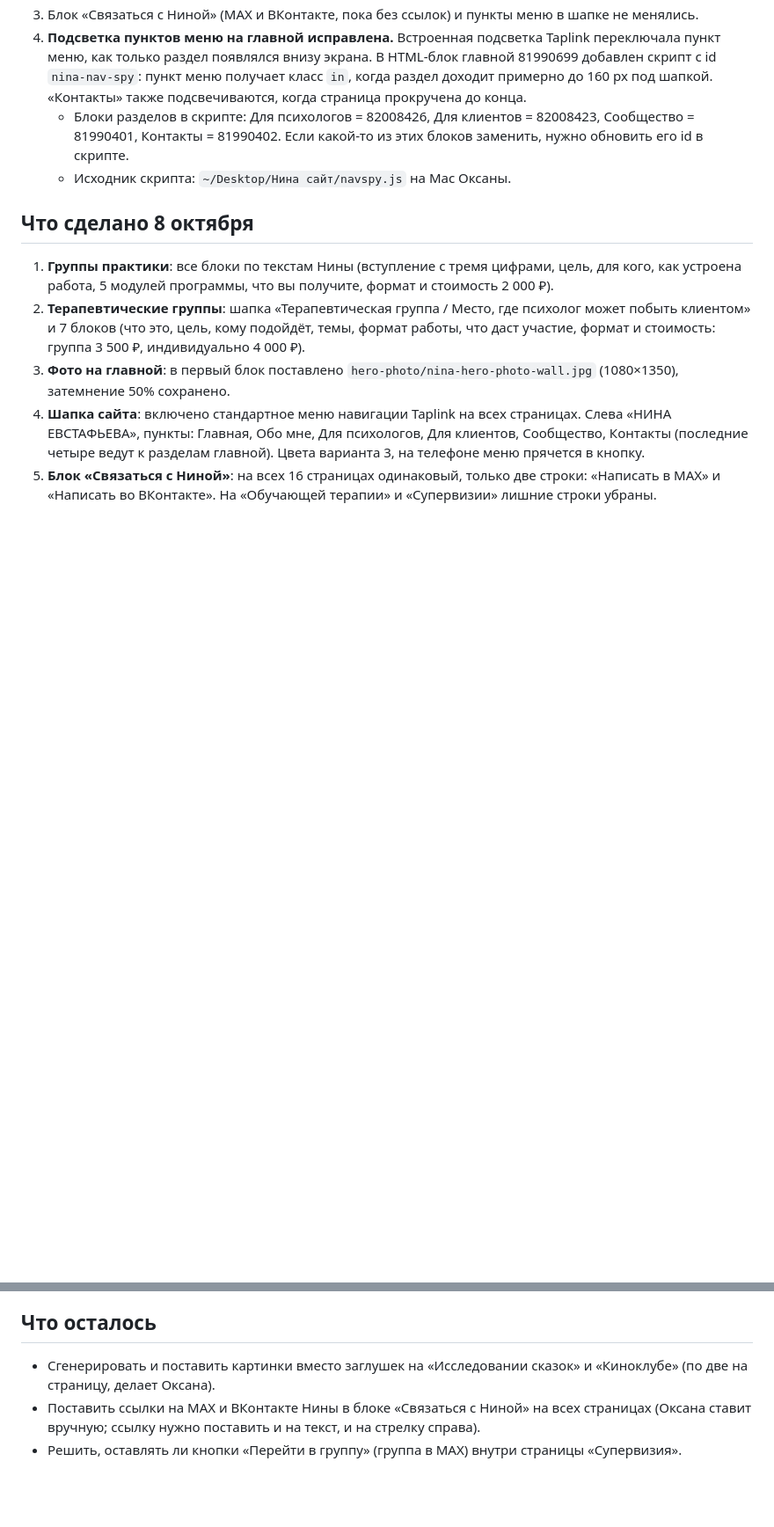
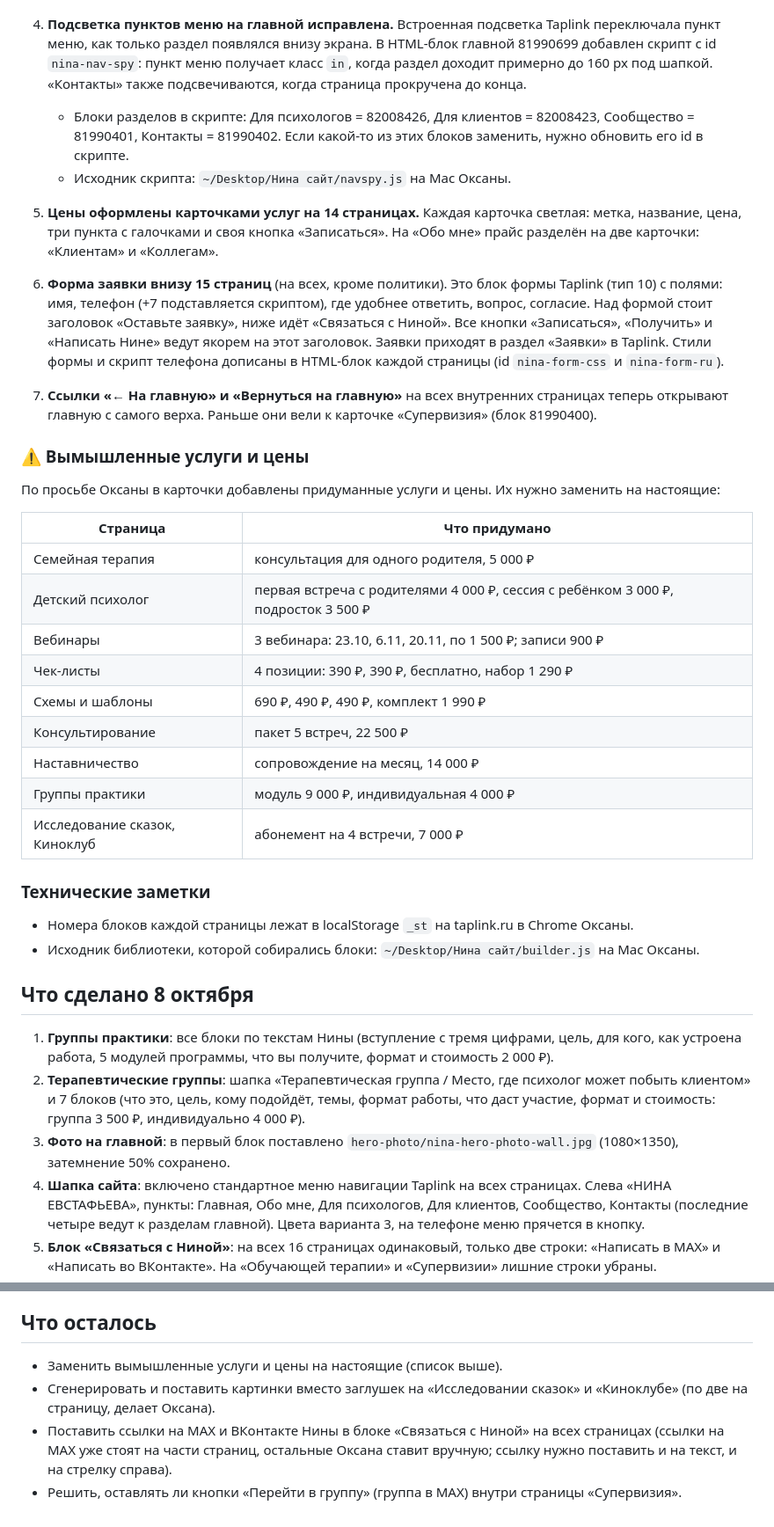
Before and after one commit to obycihina95-web/bysergeeva, a Markdown page: nina/site-status.md, 2 parts joined by grey strips. Shown at 88% size. Rendered like a GitHub page; blank space fills up the shorter version.

Commit message:
Состояние сайта: карточки цен, форма заявки, ссылки на главную
Co-Authored-By: Claude Opus 5.5 (1M context) <noreply@anthropic.com>
Claude-Session: https://claude.ai/code/session_01PBdHAhR1GBCv1GTM8G1So5

```diff
--- a/nina/site-status.md
+++ b/nina/site-status.md
@@ -38,6 +38,31 @@
    - Блоки разделов в скрипте: Для психологов = 82008426, Для клиентов = 82008423, Сообщество = 81990401, Контакты = 81990402. Если какой-то из этих блоков заменить, нужно обновить его id в скрипте.
    - Исходник скрипта: `~/Desktop/Нина сайт/navspy.js` на Mac Оксаны.
 
+5. **Цены оформлены карточками услуг на 14 страницах.** Каждая карточка светлая: метка, название, цена, три пункта с галочками и своя кнопка «Записаться». На «Обо мне» прайс разделён на две карточки: «Клиентам» и «Коллегам».
+6. **Форма заявки внизу 15 страниц** (на всех, кроме политики). Это блок формы Taplink (тип 10) с полями: имя, телефон (+7 подставляется скриптом), где удобнее ответить, вопрос, согласие. Над формой стоит заголовок «Оставьте заявку», ниже идёт «Связаться с Ниной». Все кнопки «Записаться», «Получить» и «Написать Нине» ведут якорем на этот заголовок. Заявки приходят в раздел «Заявки» в Taplink. Стили формы и скрипт телефона дописаны в HTML-блок каждой страницы (id `nina-form-css` и `nina-form-ru`).
+7. **Ссылки «← На главную» и «Вернуться на главную»** на всех внутренних страницах теперь открывают главную с самого верха. Раньше они вели к карточке «Супервизия» (блок 81990400).
+
+### ⚠️ Вымышленные услуги и цены
+
+По просьбе Оксаны в карточки добавлены придуманные услуги и цены. Их нужно заменить на настоящие:
+
+| Страница | Что придумано |
+|---|---|
+| Семейная терапия | консультация для одного родителя, 5 000 ₽ |
+| Детский психолог | первая встреча с родителями 4 000 ₽, сессия с ребёнком 3 000 ₽, подросток 3 500 ₽ |
+| Вебинары | 3 вебинара: 23.10, 6.11, 20.11, по 1 500 ₽; записи 900 ₽ |
+| Чек-листы | 4 позиции: 390 ₽, 390 ₽, бесплатно, набор 1 290 ₽ |
+| Схемы и шаблоны | 690 ₽, 490 ₽, 490 ₽, комплект 1 990 ₽ |
+| Консультирование | пакет 5 встреч, 22 500 ₽ |
+| Наставничество | сопровождение на месяц, 14 000 ₽ |
+| Группы практики | модуль 9 000 ₽, индивидуальная 4 000 ₽ |
+| Исследование сказок, Киноклуб | абонемент на 4 встречи, 7 000 ₽ |
+
+### Технические заметки
+
+- Номера блоков каждой страницы лежат в localStorage `_st` на taplink.ru в Chrome Оксаны.
+- Исходник библиотеки, которой собирались блоки: `~/Desktop/Нина сайт/builder.js` на Mac Оксаны.
+
 ## Что сделано 8 октября
 
 1. **Группы практики**: все блоки по текстам Нины (вступление с тремя цифрами, цель, для кого, как устроена работа, 5 модулей программы, что вы получите, формат и стоимость 2 000 ₽).
@@ -49,6 +74,7 @@
 
 ## Что осталось
 
+- Заменить вымышленные услуги и цены на настоящие (список выше).
 - Сгенерировать и поставить картинки вместо заглушек на «Исследовании сказок» и «Киноклубе» (по две на страницу, делает Оксана).
-- Поставить ссылки на MAX и ВКонтакте Нины в блоке «Связаться с Ниной» на всех страницах (Оксана ставит вручную; ссылку нужно поставить и на текст, и на стрелку справа).
+- Поставить ссылки на MAX и ВКонтакте Нины в блоке «Связаться с Ниной» на всех страницах (ссылки на MAX уже стоят на части страниц, остальные Оксана ставит вручную; ссылку нужно поставить и на текст, и на стрелку справа).
 - Решить, оставлять ли кнопки «Перейти в группу» (группа в MAX) внутри страницы «Супервизия».
```
